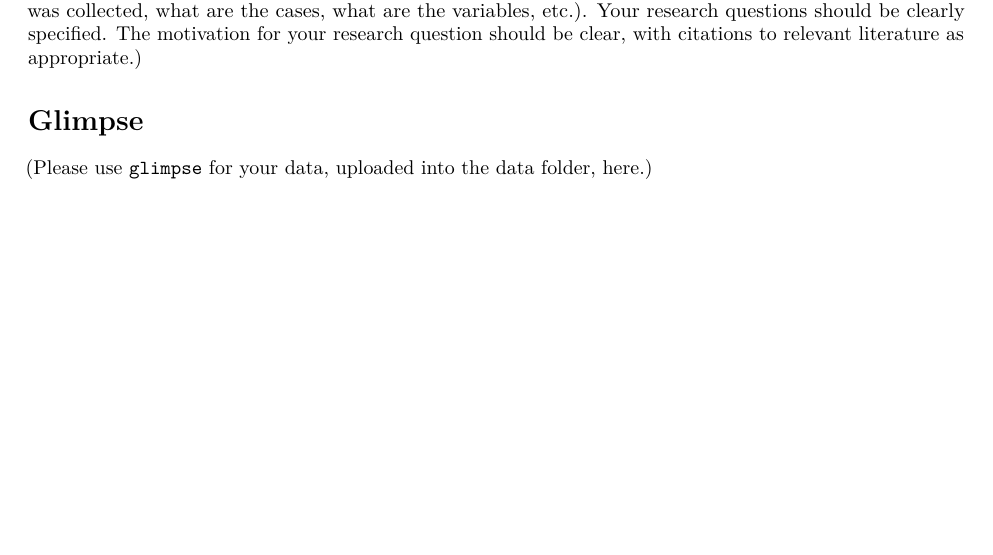
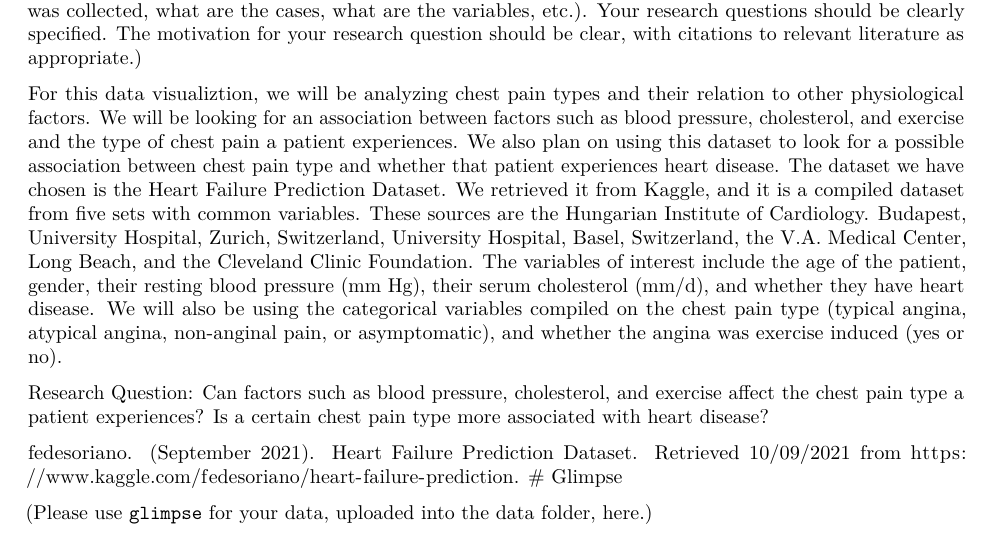
Before and after one commit to STA198F2021/Rush-207, an R Markdown document (proposal/proposal_template.Rmd): part of the page before the commit and part of page 1 of 2 after it, cut so that both start at the same text, the shorter picture padded with empty space. The pictures show the output file proposal/proposal_template.pdf that the author committed with the source.

Commit message:
Finished introduction

```diff
--- a/proposal/proposal_template.Rmd
+++ b/proposal/proposal_template.Rmd
@@ -20,6 +20,11 @@ library(tidyverse)
 
 (The introduction should introduce your general research question and your data (where it came from, how it was collected, what are the cases, what are the variables, etc.). Your research questions should be clearly specified. The motivation for your research question should be clear, with citations to relevant literature as appropriate.)
 
+For this data visualiztion, we will be analyzing chest pain types and their relation to other physiological factors. We will be looking for an association between factors such as blood pressure, cholesterol, and exercise and the type of chest pain a patient experiences. We also plan on using this dataset to look for a possible association between chest pain type and whether that patient experiences heart disease. The dataset we have chosen is the Heart Failure Prediction Dataset. We retrieved it from Kaggle, and it is a compiled dataset from five sets with common variables. These sources are the Hungarian Institute of Cardiology. Budapest, University Hospital, Zurich, Switzerland, University Hospital, Basel, Switzerland, the V.A. Medical Center, Long Beach, and the Cleveland Clinic Foundation. The variables of interest include the age of the patient, gender, their resting blood pressure (mm Hg), their serum cholesterol (mm/d), and whether they have heart disease. We will also be using the categorical variables compiled on the chest pain type (typical angina, atypical angina, non-anginal pain, or asymptomatic), and whether the angina was exercise induced (yes or no).
+
+Research Question: Can factors such as blood pressure, cholesterol, and exercise affect the chest pain type a patient experiences? Is a certain chest pain type more associated with heart disease?
+
+fedesoriano. (September 2021). Heart Failure Prediction Dataset. Retrieved 10/09/2021 from https://www.kaggle.com/fedesoriano/heart-failure-prediction.
 # Glimpse
 
 (Please use `glimpse` for your data, uploaded into the data folder, here.)
```
Also changed, not shown: proposal/proposal_template.pdf.
